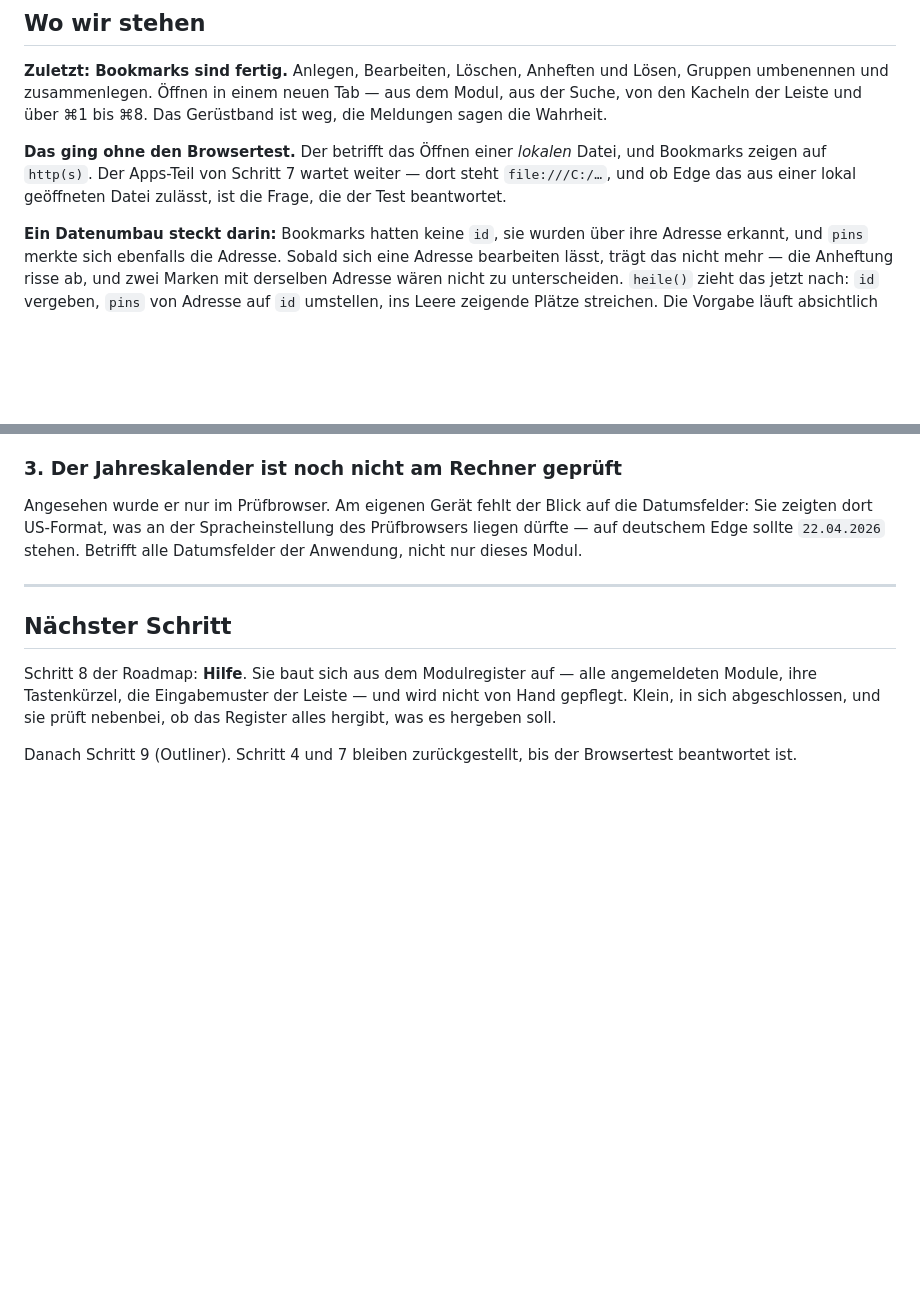
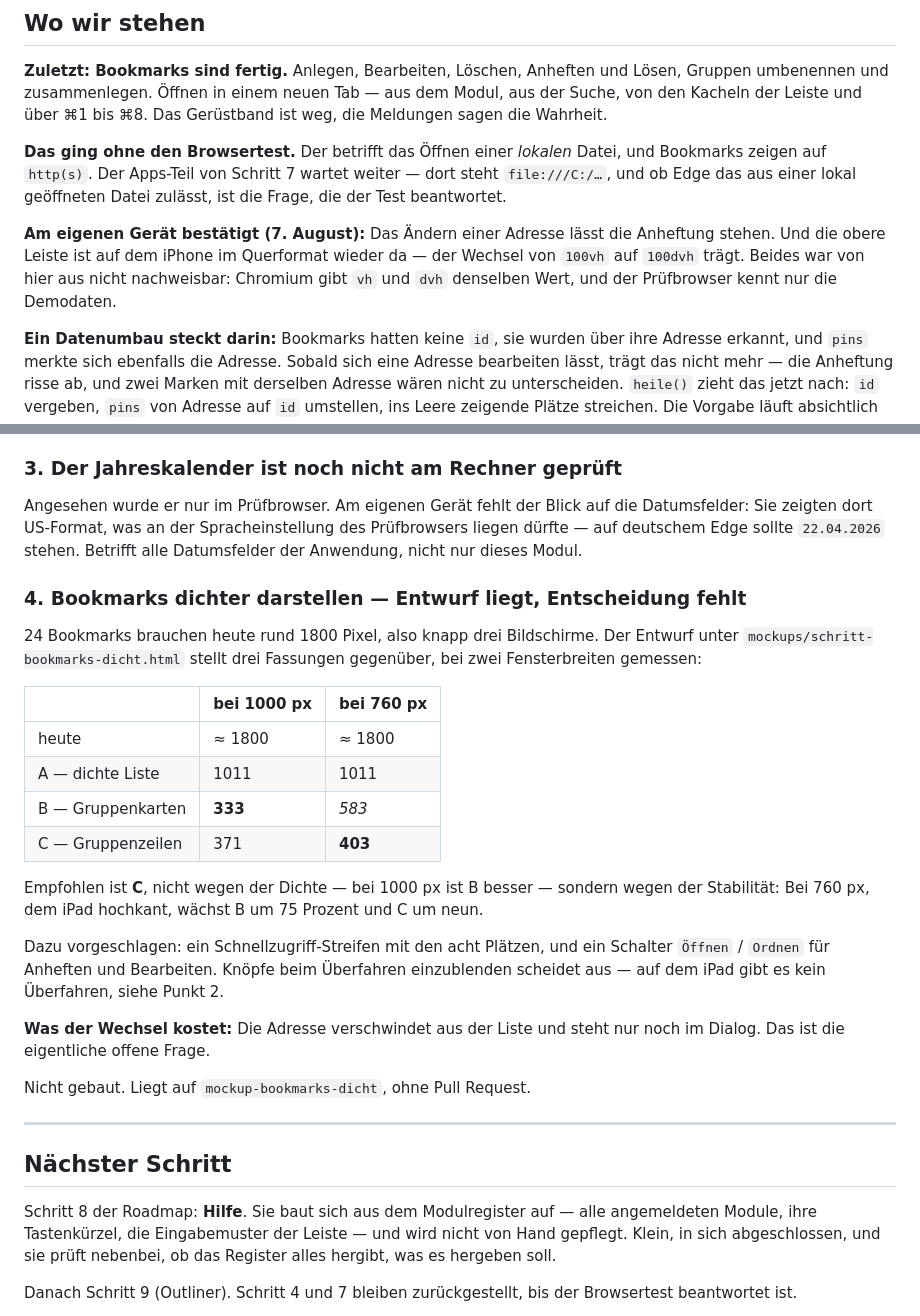
Before and after one commit to mbosse73/dashboard, a Markdown page: STAND.md, 2 parts joined by grey strips. Drawn GitHub-style; blank space fills up the shorter version.

```diff
--- a/STAND.md
+++ b/STAND.md
@@ -16,6 +16,12 @@ neuen Tab — aus dem Modul, aus der Suche, von den Kacheln der Leiste und
 Datei, und Bookmarks zeigen auf `http(s)`. Der Apps-Teil von Schritt 7
 wartet weiter — dort steht `file:///C:/…`, und ob Edge das aus einer lokal
 geöffneten Datei zulässt, ist die Frage, die der Test beantwortet.
+
+**Am eigenen Gerät bestätigt (7. August):** Das Ändern einer Adresse
+lässt die Anheftung stehen. Und die obere Leiste ist auf dem iPhone im
+Querformat wieder da — der Wechsel von `100vh` auf `100dvh` trägt.
+Beides war von hier aus nicht nachweisbar: Chromium gibt `vh` und `dvh`
+denselben Wert, und der Prüfbrowser kennt nur die Demodaten.
 
 **Ein Datenumbau steckt darin:** Bookmarks hatten keine `id`, sie wurden
 über ihre Adresse erkannt, und `pins` merkte sich ebenfalls die Adresse.
@@ -322,6 +328,33 @@ auf die Datumsfelder: Sie zeigten dort US-Format, was an der Spracheinstellung
 des Prüfbrowsers liegen dürfte — auf deutschem Edge sollte `22.04.2026`
 stehen. Betrifft alle Datumsfelder der Anwendung, nicht nur dieses Modul.
 
+### 4. Bookmarks dichter darstellen — Entwurf liegt, Entscheidung fehlt
+
+24 Bookmarks brauchen heute rund 1800 Pixel, also knapp drei Bildschirme.
+Der Entwurf unter `mockups/schritt-bookmarks-dicht.html` stellt drei
+Fassungen gegenüber, bei zwei Fensterbreiten gemessen:
+
+| | bei 1000 px | bei 760 px |
+|---|---|---|
+| heute | ≈ 1800 | ≈ 1800 |
+| A — dichte Liste | 1011 | 1011 |
+| B — Gruppenkarten | **333** | *583* |
+| C — Gruppenzeilen | 371 | **403** |
+
+Empfohlen ist **C**, nicht wegen der Dichte — bei 1000 px ist B besser —
+sondern wegen der Stabilität: Bei 760 px, dem iPad hochkant, wächst B um
+75 Prozent und C um neun.
+
+Dazu vorgeschlagen: ein Schnellzugriff-Streifen mit den acht Plätzen, und
+ein Schalter `Öffnen` / `Ordnen` für Anheften und Bearbeiten. Knöpfe beim
+Überfahren einzublenden scheidet aus — auf dem iPad gibt es kein
+Überfahren, siehe Punkt 2.
+
+**Was der Wechsel kostet:** Die Adresse verschwindet aus der Liste und
+steht nur noch im Dialog. Das ist die eigentliche offene Frage.
+
+Nicht gebaut. Liegt auf `mockup-bookmarks-dicht`, ohne Pull Request.
+
 ---
 
 ## Nächster Schritt
```
Also changed, not shown: qs/PRUEFUNGEN.md (+25 -2 lines).
